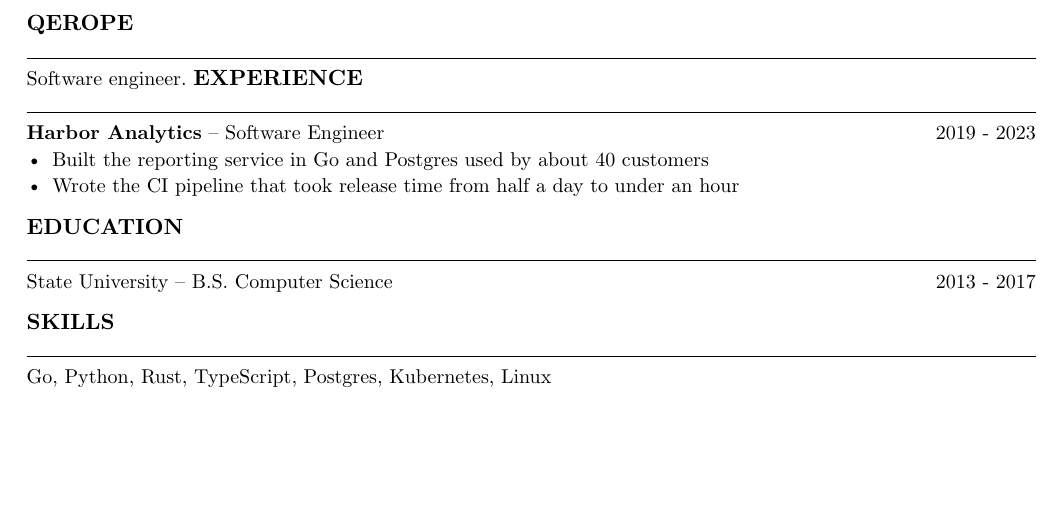
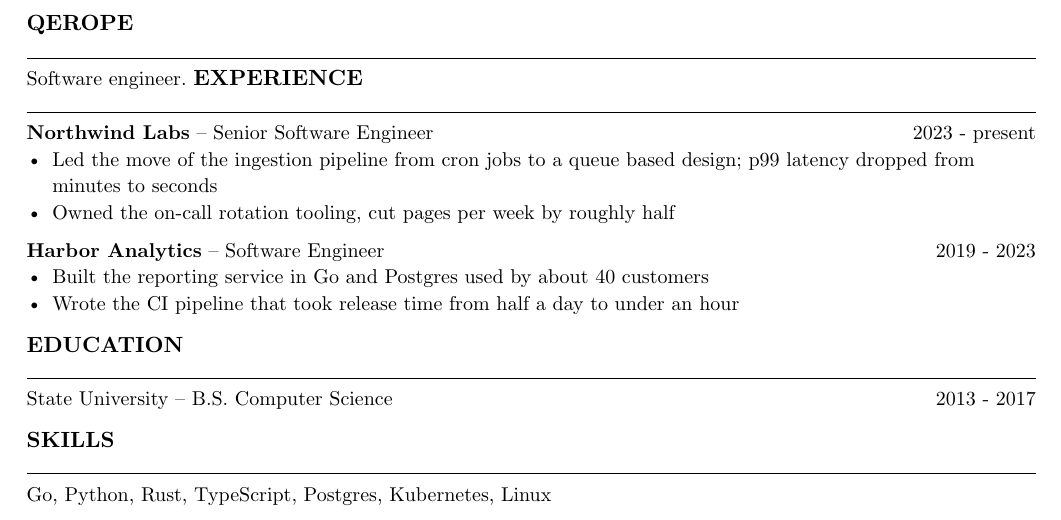
Before and after one commit to Qerope/typst-resume, a Typst document (resume.typ, which reads data.typ): part of the page, cut so that both start at the same text, the shorter picture padded with empty space. Compiled offline with Typst 0.15.

Commit message:
Update for the new job

```diff
--- a/data.typ
+++ b/data.typ
@@ -4,6 +4,15 @@
 )
 
 #let experience = (
+  (
+    company: "Northwind Labs",
+    role: "Senior Software Engineer",
+    when: "2023 - present",
+    bullets: (
+      "Led the move of the ingestion pipeline from cron jobs to a queue based design; p99 latency dropped from minutes to seconds",
+      "Owned the on-call rotation tooling, cut pages per week by roughly half",
+    ),
+  ),
   (
     company: "Harbor Analytics",
     role: "Software Engineer",
```
